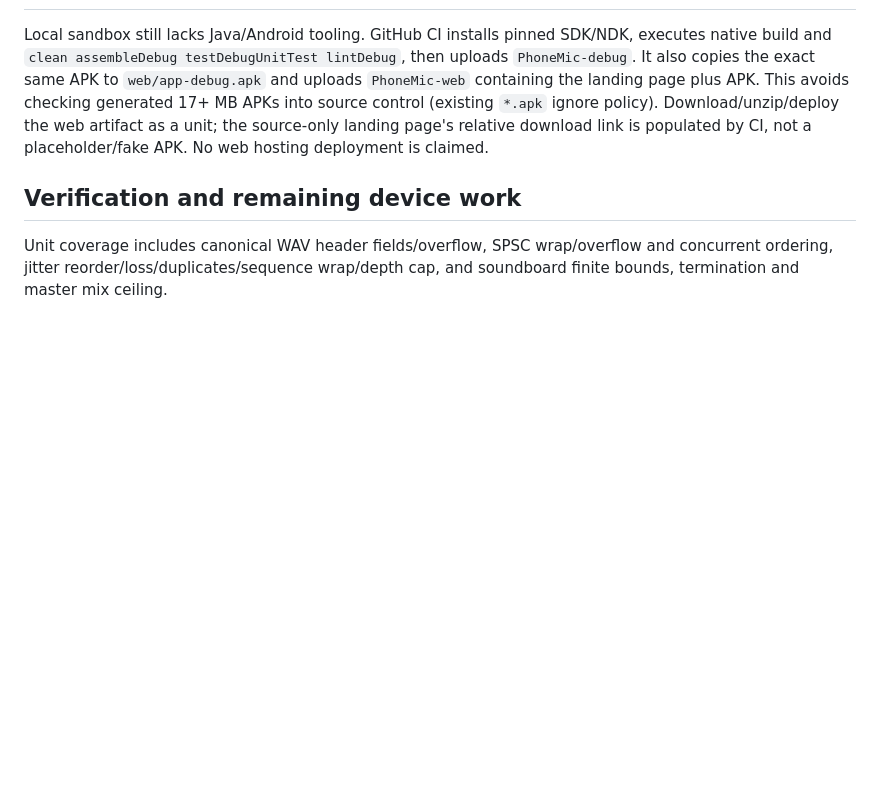
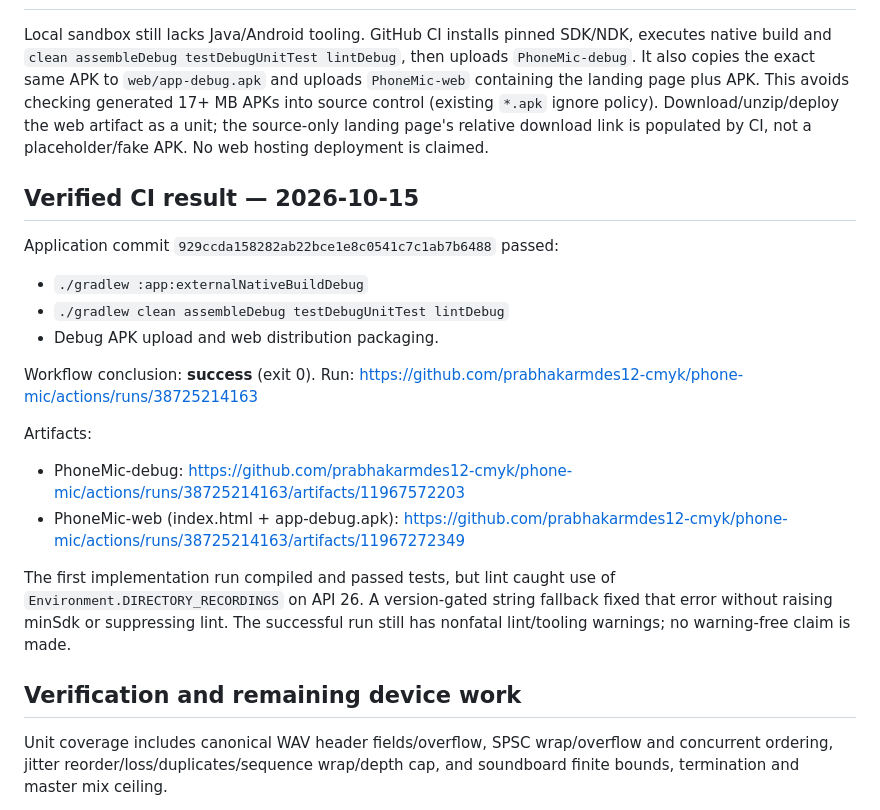
Before and after one commit to prabhakarmdes12-cmyk/phone-mic, a Markdown page: docs/PHASES_4_6.md, the part around the change. Rendered like a GitHub page; blank space fills up the shorter version.

Commit message:
docs: record successful phases 4–6 CI and downloadable distributions [skip ci]
Co-authored-by: arena-agent <297053741+arena-agent@users.noreply.github.com>

```diff
--- a/docs/PHASES_4_6.md
+++ b/docs/PHASES_4_6.md
@@ -85,6 +85,26 @@ Download/unzip/deploy the web artifact as a unit; the source-only landing page's
 relative download link is populated by CI, not a placeholder/fake APK. No web
 hosting deployment is claimed.
 
+## Verified CI result — 2026-10-15
+
+Application commit `929ccda158282ab22bce1e8c0541c7c1ab7b6488` passed:
+
+- `./gradlew :app:externalNativeBuildDebug`
+- `./gradlew clean assembleDebug testDebugUnitTest lintDebug`
+- Debug APK upload and web distribution packaging.
+
+Workflow conclusion: **success** (exit 0).
+Run: https://github.com/prabhakarmdes12-cmyk/phone-mic/actions/runs/38725214163
+
+Artifacts:
+- PhoneMic-debug: https://github.com/prabhakarmdes12-cmyk/phone-mic/actions/runs/38725214163/artifacts/11967572203
+- PhoneMic-web (index.html + app-debug.apk): https://github.com/prabhakarmdes12-cmyk/phone-mic/actions/runs/38725214163/artifacts/11967272349
+
+The first implementation run compiled and passed tests, but lint caught use of
+`Environment.DIRECTORY_RECORDINGS` on API 26. A version-gated string fallback
+fixed that error without raising minSdk or suppressing lint. The successful run
+still has nonfatal lint/tooling warnings; no warning-free claim is made.
+
 ## Verification and remaining device work
 
 Unit coverage includes canonical WAV header fields/overflow, SPSC wrap/overflow
```
Also changed, not shown: docs/IMPLEMENTATION_VERIFICATION.md (+8 -0 lines).
